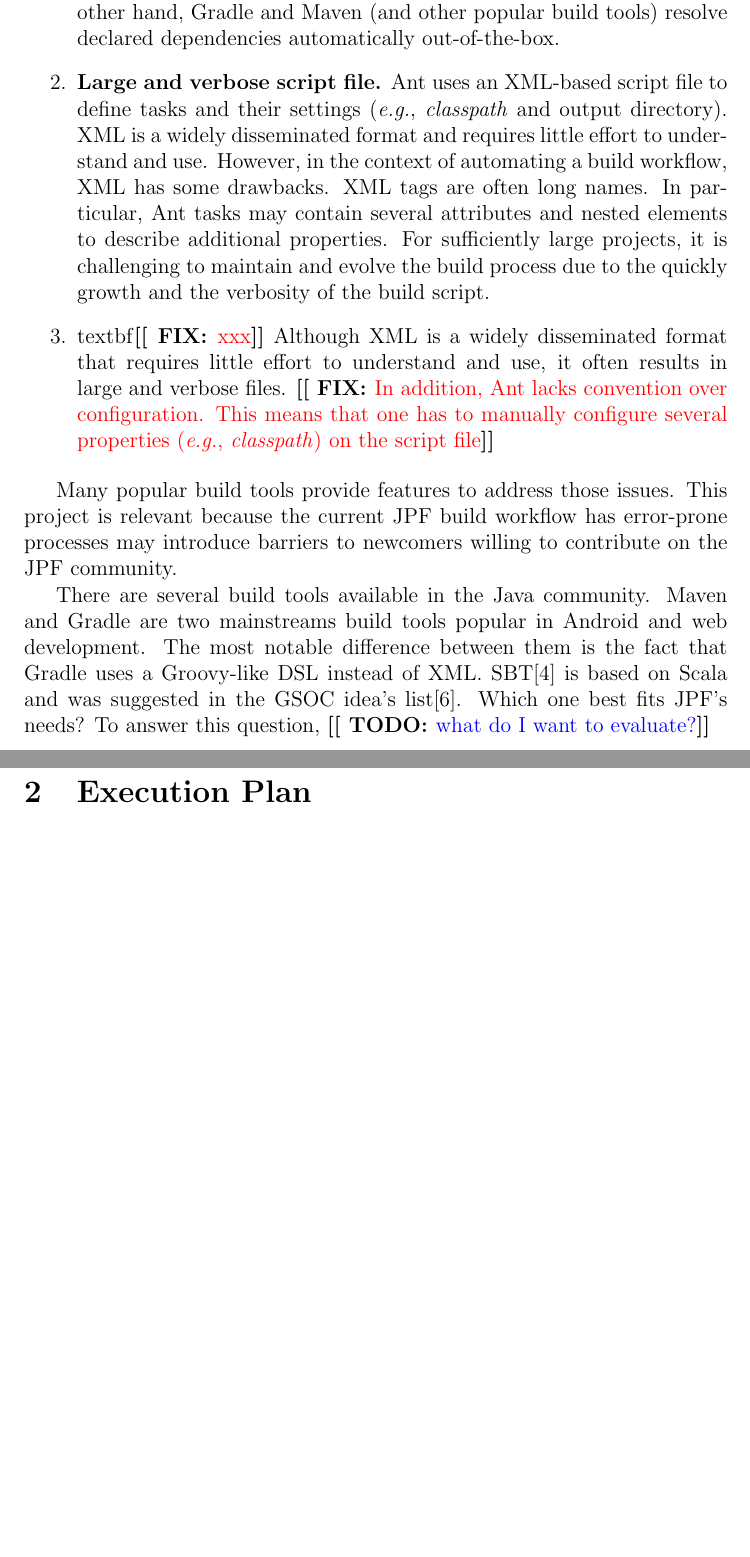
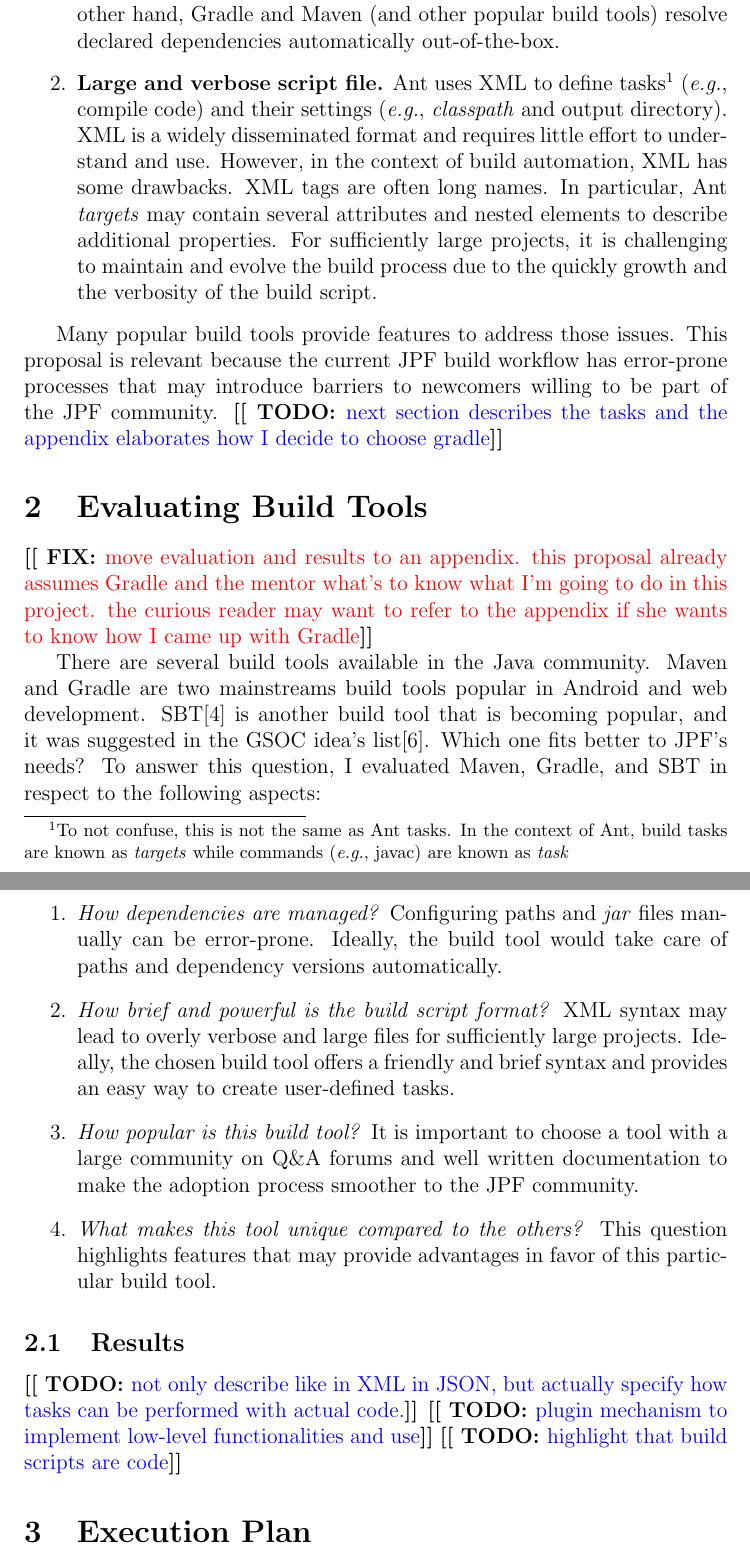
Before and after one commit to jeandersonbc/gsoc18-planning, a LaTeX document (main.tex, which reads macros.tex): two parts of pages 2 and 3 of 3 before the commit and two parts of pages 2 and 3 of 4 after it, joined at a grey line, cut so that both start at the same text, the shorter picture padded with empty space. Compiled offline with pdfLaTeX.

Commit message:
Updated main.tex and added some fix and todo marks

```diff
--- a/macros.tex
+++ b/macros.tex
@@ -4,6 +4,7 @@
 \newcommand{\eg}{\emph{e.g.}}
 \newcommand{\ie}{\emph{i.e.}}
 
+\newcommand{\jar}{\emph{jar}}
 \newcommand{\ant}{Ant}
 \newcommand{\maven}{Maven}
 \newcommand{\gradle}{Gradle}
--- a/main.tex
+++ b/main.tex
@@ -22,4 +22,4 @@
 Build tools help to automate those error-prone and daunt tasks.
 Popular build tools usually provide a syntax to create a script file that
 abstracts the commands to perform those tasks.
-In the Java community, \ant{} used to be a popular choice of builder but many
+In the Java community, \ant{} used to be a popular choice but many
@@ -72,50 +64,67 @@
 resolve declared dependencies automatically out-of-the-box.
 
 \item \textbf{Large and verbose script file.}
-\ant{} uses an XML-based script file to define tasks and their settings (\eg,
-\emph{classpath} and output directory).
+\ant{} uses XML to define tasks\footnote{To not confuse, this is not the same
+as \ant{} tasks. In the context of \ant{}, build tasks are known as
+\emph{targets} while commands (\eg, javac) are known as \emph{task}} (\eg,
+compile code) and their settings (\eg, \emph{classpath} and output directory).
 XML is a widely disseminated format and requires little effort to understand
 and use.
-However, in the context of automating a build workflow, XML has some drawbacks.
+However, in the context of build automation, XML has some drawbacks.
 XML tags are often long names.
-In particular, \ant{} tasks may contain several attributes and nested
+In particular, \ant{} \emph{targets} may contain several attributes and nested
 elements to describe additional properties.
 For sufficiently large projects, it is challenging to maintain and evolve the
 build process due to the quickly growth and the verbosity of the build script.
 
-\item textbf{\fix{xxx}}
-Although XML is a widely disseminated format that requires little effort to
-understand and use, it often results in large and verbose files.
-\fix{In addition, \ant{} lacks convention over configuration.
-This means that one has to manually configure several properties (\eg,
-\emph{classpath}) on the script file}
-
 \end{enumerate}
 
 Many popular build tools provide features to address those issues.
-This project is relevant because the current JPF build workflow has error-prone
-processes may introduce barriers to newcomers willing to contribute on the JPF
-community.
+This proposal is relevant because the current JPF build workflow has error-prone
+processes that may introduce barriers to newcomers willing to be part of the
+JPF community.
+\todo{next section describes the tasks and the appendix elaborates how I decide
+to choose gradle}
+
+\section{Evaluating Build Tools}
+\label{sec:eval}
+
+\fix{move evaluation and results to an appendix. this proposal already assumes
+Gradle and the mentor what's to know what I'm going to do in this project. the
+curious reader may want to refer to the appendix if she wants to know how I
+came up with \gradle{}}
 
 There are several build tools available in the Java community.
 \maven{} and \gradle{} are two mainstreams build tools popular in Android and
 web development.
-The most notable difference between them is the fact that \gradle{} uses a
-Groovy-like DSL instead of XML.
-\sbt{}\cite{page:sbt} is based on Scala and was suggested in the GSOC idea's
-list\cite{page:jpf-gsoc18}.
-Which one best fits JPF's needs?
-To answer this question, \todo{what do I want to evaluate?}
+\sbt{}\cite{page:sbt} is another build tool that is becoming popular, and it
+was suggested in the GSOC idea's list\cite{page:jpf-gsoc18}.
+Which one fits better to JPF's needs?
+To answer this question, I evaluated \maven{}, \gradle{}, and \sbt{} in respect
+to the following aspects:
 
-%%  The \emph{usability} dimension evaluates how to implement basic functionalities
-%%  (\eg, testing, compilation) and how to manage dependencies on each build tool.
-%%  This is important to the maintenance and evolution of the script files.
+\begin{enumerate}
+\item \emph{How dependencies are managed?} Configuring paths and \jar{}
+files manually can be error-prone. Ideally, the build tool would take care of
+paths and dependency versions automatically.
+\item \emph{How brief and powerful is the build script format?} XML syntax may
+lead to overly verbose and large files for sufficiently large projects.
+Ideally, the chosen build tool offers a friendly and brief syntax and provides
+an easy way to create user-defined tasks.
+\item \emph{How popular is this build tool?} It is important to choose a tool
+with a large community on Q\&A forums and well written documentation to make
+the adoption process smoother to the JPF community.
+\item \emph{What makes this tool unique compared to the others?} This question
+highlights features that may provide advantages in favor of this particular
+build tool.
+\end{enumerate}
 
-%%  The \emph{popularity} dimension evaluates the engagement and maturity of the
-%%  community.
-%%  It is common to use Q\&A forums like StackOverflow\cite{page:stackoverflow} to
-%%  find solutions to eventual problems and to learn how to perform some particular
-%%  task ask questions and discover how to perform some task
+\subsection{Results}
+\label{sec:results}
+
+\todo{not only describe like in XML in JSON, but actually specify how tasks can be performed with actual code.}
+\todo{plugin mechanism to implement low-level functionalities and use}
+\todo{highlight that build scripts are code}
 
 \section{Execution Plan}
 \label{sec:plan}
```
Also changed, not shown: main.tex (20 more changed lines).
